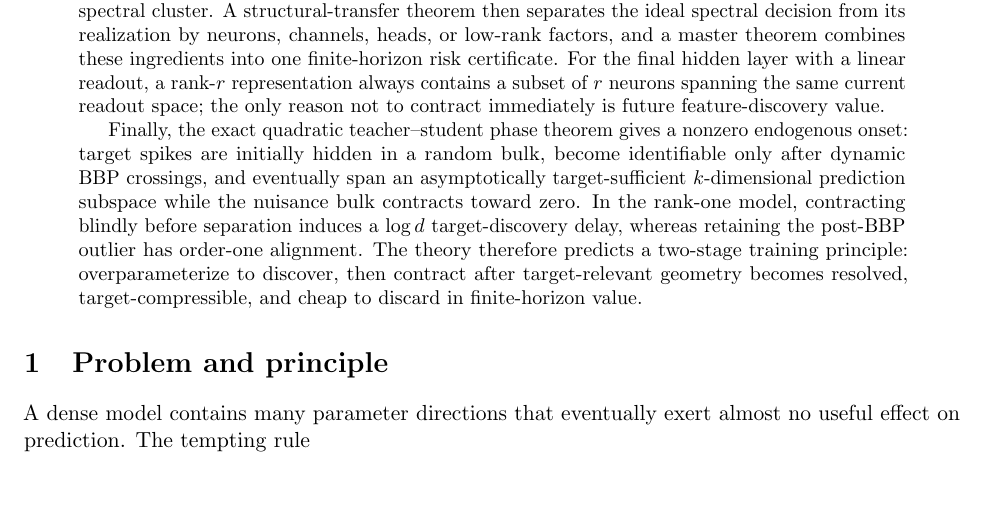
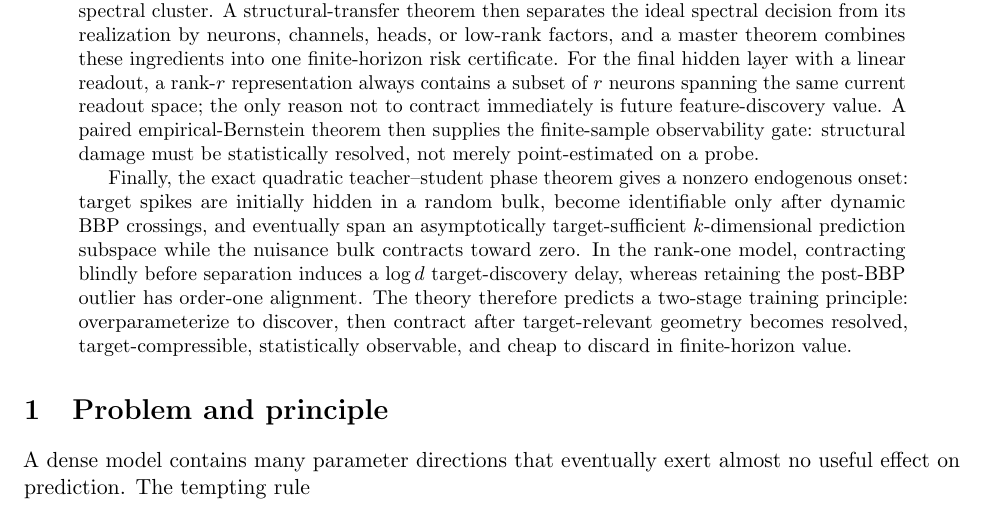
Before and after one commit to ENRICOBIGNOZZI/Neural-NET, a LaTeX paper (theory/main.tex): part of page 1 of 23 before the commit and part of page 1 of 25 after it, cut so that both start at the same text. Compiled offline with pdfLaTeX.

Commit message:
Include finite-sample structural observability theorem

```diff
--- a/theory/main.tex
+++ b/theory/main.tex
@@ -33,9 +33,9 @@ Safe Dynamic Spectral Reduction from Target-Weighted Prediction Geometry}
 \begin{abstract}
 Overparameterization can be useful early in training because it lets a network discover a representation, yet the same excess capacity can become statistically and computationally wasteful after target-relevant directions have separated from nuisance directions. This note develops a theory for deciding when capacity may be removed during training. The primitive object is the prediction Jacobian, not the spectrum of the weight matrices. Under square loss, the gradient energy carried by a prediction mode is exactly $\mu_j a_j^2$, where $\mu_j$ is a prediction-operator eigenvalue and $a_j$ is residual target mass in its eigenvector. In fixed geometry, the exact finite-horizon value of keeping that mode is $\frac12 a_j^2(1-e^{-2\mu_jH})$. This yields an exact value-per-compute oracle and shows why small eigenvalues alone are not a pruning criterion.
 
-For moving nonlinear geometry we compare the full gradient flow with a projected flow and obtain an explicit finite-horizon trajectory and risk bound in terms of omitted gradient energy. Curvature and eigengap arguments control the future growth and rotation of a discarded spectral cluster. A structural-transfer theorem then separates the ideal spectral decision from its realization by neurons, channels, heads, or low-rank factors, and a master theorem combines these ingredients into one finite-horizon risk certificate. For the final hidden layer with a linear readout, a rank-$r$ representation always contains a subset of $r$ neurons spanning the same current readout space; the only reason not to contract immediately is future feature-discovery value.
+For moving nonlinear geometry we compare the full gradient flow with a projected flow and obtain an explicit finite-horizon trajectory and risk bound in terms of omitted gradient energy. Curvature and eigengap arguments control the future growth and rotation of a discarded spectral cluster. A structural-transfer theorem then separates the ideal spectral decision from its realization by neurons, channels, heads, or low-rank factors, and a master theorem combines these ingredients into one finite-horizon risk certificate. For the final hidden layer with a linear readout, a rank-$r$ representation always contains a subset of $r$ neurons spanning the same current readout space; the only reason not to contract immediately is future feature-discovery value. A paired empirical-Bernstein theorem then supplies the finite-sample observability gate: structural damage must be statistically resolved, not merely point-estimated on a probe.
 
-Finally, the exact quadratic teacher--student phase theorem gives a nonzero endogenous onset: target spikes are initially hidden in a random bulk, become identifiable only after dynamic BBP crossings, and eventually span an asymptotically target-sufficient $k$-dimensional prediction subspace while the nuisance bulk contracts toward zero. In the rank-one model, contracting blindly before separation induces a $\log d$ target-discovery delay, whereas retaining the post-BBP outlier has order-one alignment. The theory therefore predicts a two-stage training principle: overparameterize to discover, then contract after target-relevant geometry becomes resolved, target-compressible, and cheap to discard in finite-horizon value.
+Finally, the exact quadratic teacher--student phase theorem gives a nonzero endogenous onset: target spikes are initially hidden in a random bulk, become identifiable only after dynamic BBP crossings, and eventually span an asymptotically target-sufficient $k$-dimensional prediction subspace while the nuisance bulk contracts toward zero. In the rank-one model, contracting blindly before separation induces a $\log d$ target-discovery delay, whereas retaining the post-BBP outlier has order-one alignment. The theory therefore predicts a two-stage training principle: overparameterize to discover, then contract after target-relevant geometry becomes resolved, target-compressible, statistically observable, and cheap to discard in finite-horizon value.
 \end{abstract}
 
 \input{parts/01_foundations}
```
Also changed, not shown: theory/main.tex (1 more changed lines).
